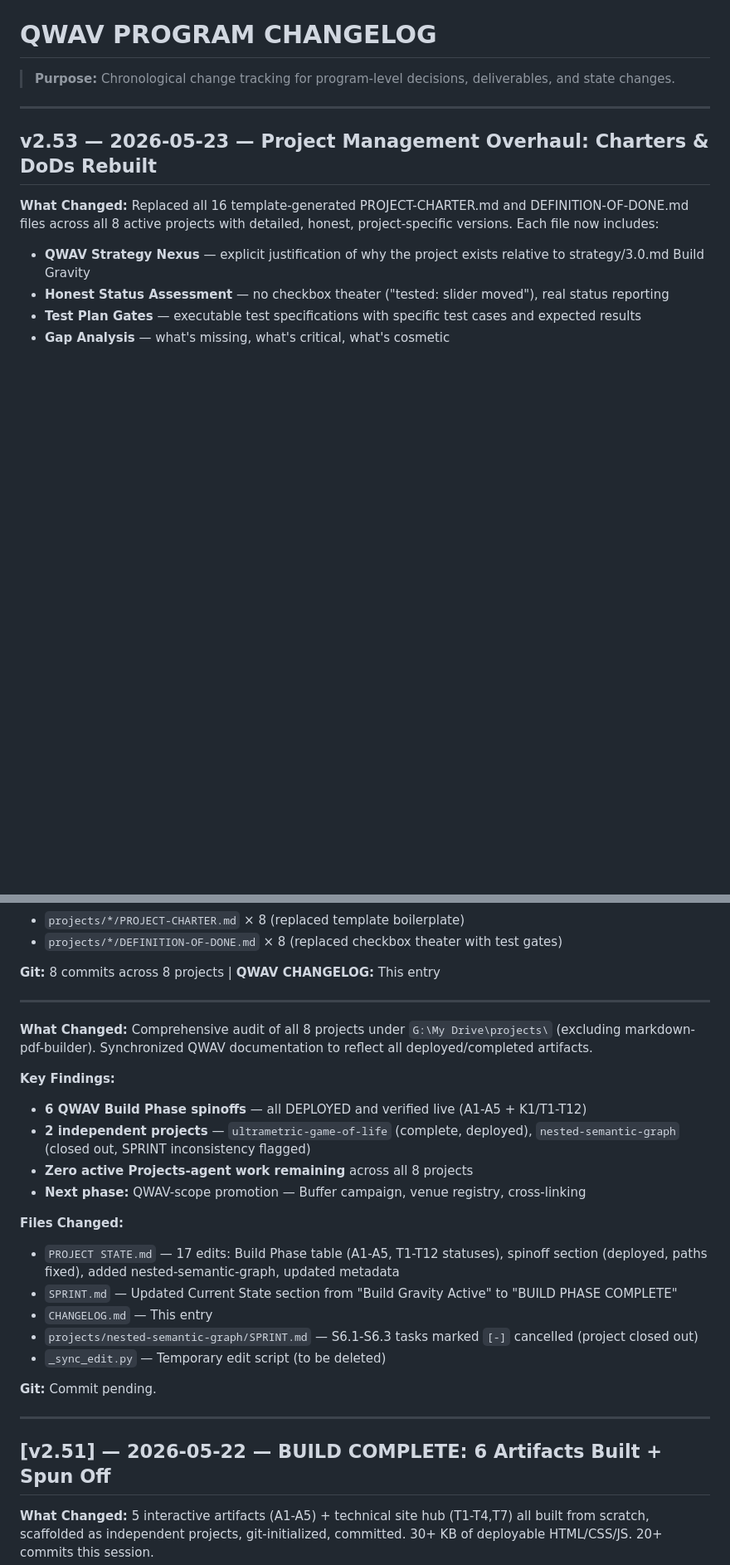
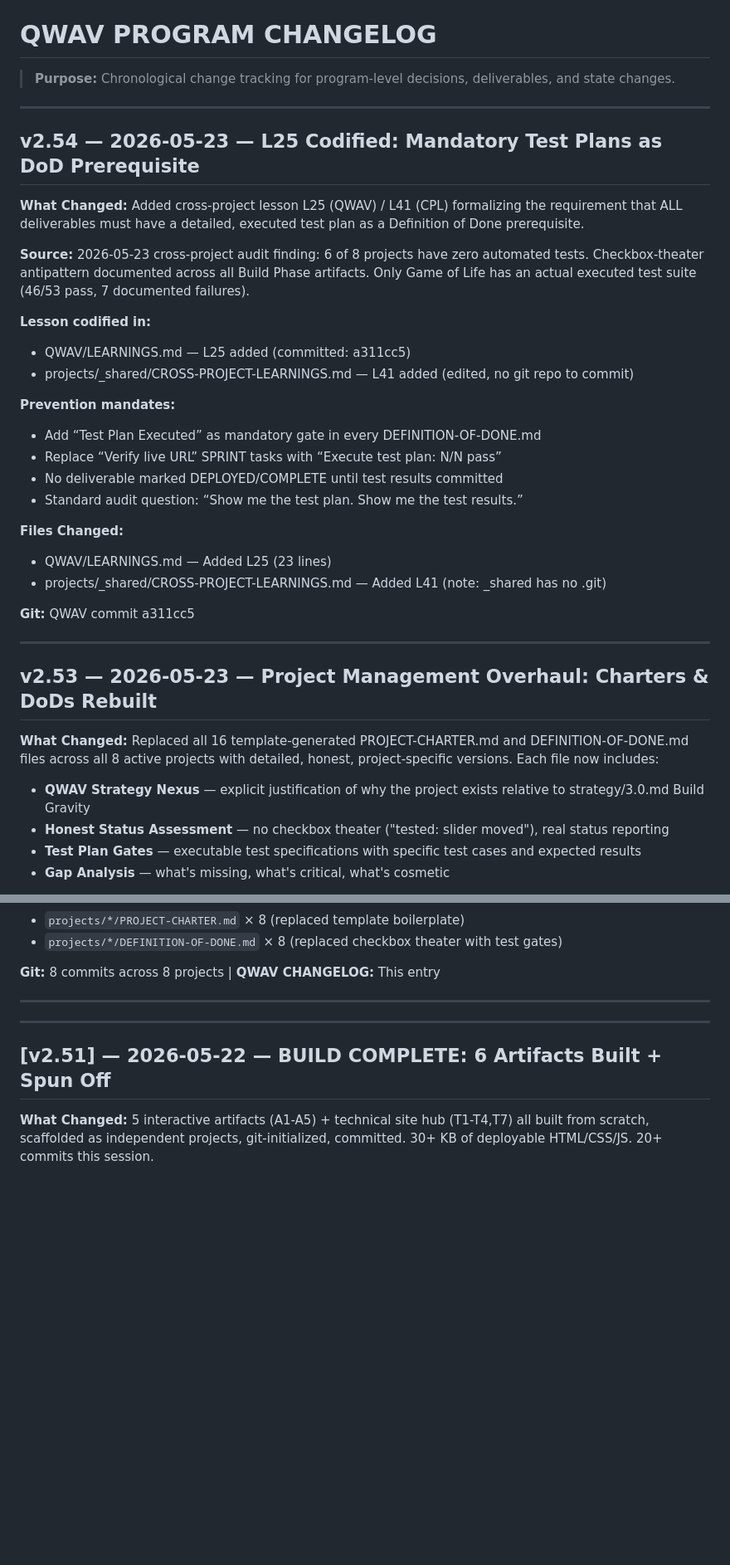
Before and after one commit to QNFO/QWAV, a Markdown page: CHANGELOG.md, 2 parts joined by grey strips. Shown at 83% size. GitHub-like rendering; blank space fills up the shorter version.

Commit message:
ACTION:EDIT FILE: CHANGELOG.md RATIONALE:Documented v2.54 — L25/L41 cross-project lesson codified. Mandatory executed test plans as DoD prerequisite. Fixed duplicate v2.52 entry.

```diff
--- a/CHANGELOG.md
+++ b/CHANGELOG.md
@@ -1,6 +1,30 @@
 # QWAV PROGRAM CHANGELOG
 
 > **Purpose:** Chronological change tracking for program-level decisions, deliverables, and state changes.
+
+---
+
+## v2.54 — 2026-05-23 — L25 Codified: Mandatory Test Plans as DoD Prerequisite
+
+**What Changed:** Added cross-project lesson L25 (QWAV) / L41 (CPL) formalizing the requirement that ALL deliverables must have a detailed, executed test plan as a Definition of Done prerequisite.
+
+**Source:** 2026-05-23 cross-project audit finding: 6 of 8 projects have zero automated tests. Checkbox-theater antipattern documented across all Build Phase artifacts. Only Game of Life has an actual executed test suite (46/53 pass, 7 documented failures).
+
+**Lesson codified in:**
+- QWAV/LEARNINGS.md — L25 added (committed: a311cc5)
+- projects/_shared/CROSS-PROJECT-LEARNINGS.md — L41 added (edited, no git repo to commit)
+
+**Prevention mandates:**
+- Add “Test Plan Executed” as mandatory gate in every DEFINITION-OF-DONE.md
+- Replace “Verify live URL” SPRINT tasks with “Execute test plan: N/N pass”
+- No deliverable marked DEPLOYED/COMPLETE until test results committed
+- Standard audit question: “Show me the test plan. Show me the test results.”
+
+**Files Changed:**
+- QWAV/LEARNINGS.md — Added L25 (23 lines)
+- projects/_shared/CROSS-PROJECT-LEARNINGS.md — Added L41 (note: _shared has no .git)
+
+**Git:** QWAV commit a311cc5
 
 ---
 
@@ -26,23 +50,6 @@
 **Git:** 8 commits across 8 projects | **QWAV CHANGELOG:** This entry
 
 ---
-
-**What Changed:** Comprehensive audit of all 8 projects under `G:\My Drive\projects\` (excluding markdown-pdf-builder). Synchronized QWAV documentation to reflect all deployed/completed artifacts.
-
-**Key Findings:**
-- **6 QWAV Build Phase spinoffs** — all DEPLOYED and verified live (A1-A5 + K1/T1-T12)
-- **2 independent projects** — `ultrametric-game-of-life` (complete, deployed), `nested-semantic-graph` (closed out, SPRINT inconsistency flagged)
-- **Zero active Projects-agent work remaining** across all 8 projects
-- **Next phase:** QWAV-scope promotion — Buffer campaign, venue registry, cross-linking
-
-**Files Changed:**
-- `PROJECT STATE.md` — 17 edits: Build Phase table (A1-A5, T1-T12 statuses), spinoff section (deployed, paths fixed), added nested-semantic-graph, updated metadata
-- `SPRINT.md` — Updated Current State section from "Build Gravity Active" to "BUILD PHASE COMPLETE"
-- `CHANGELOG.md` — This entry
-- `projects/nested-semantic-graph/SPRINT.md` — S6.1-S6.3 tasks marked `[-]` cancelled (project closed out)
-- `_sync_edit.py` — Temporary edit script (to be deleted)
-
-**Git:** Commit pending.
 
 ---
 
```
